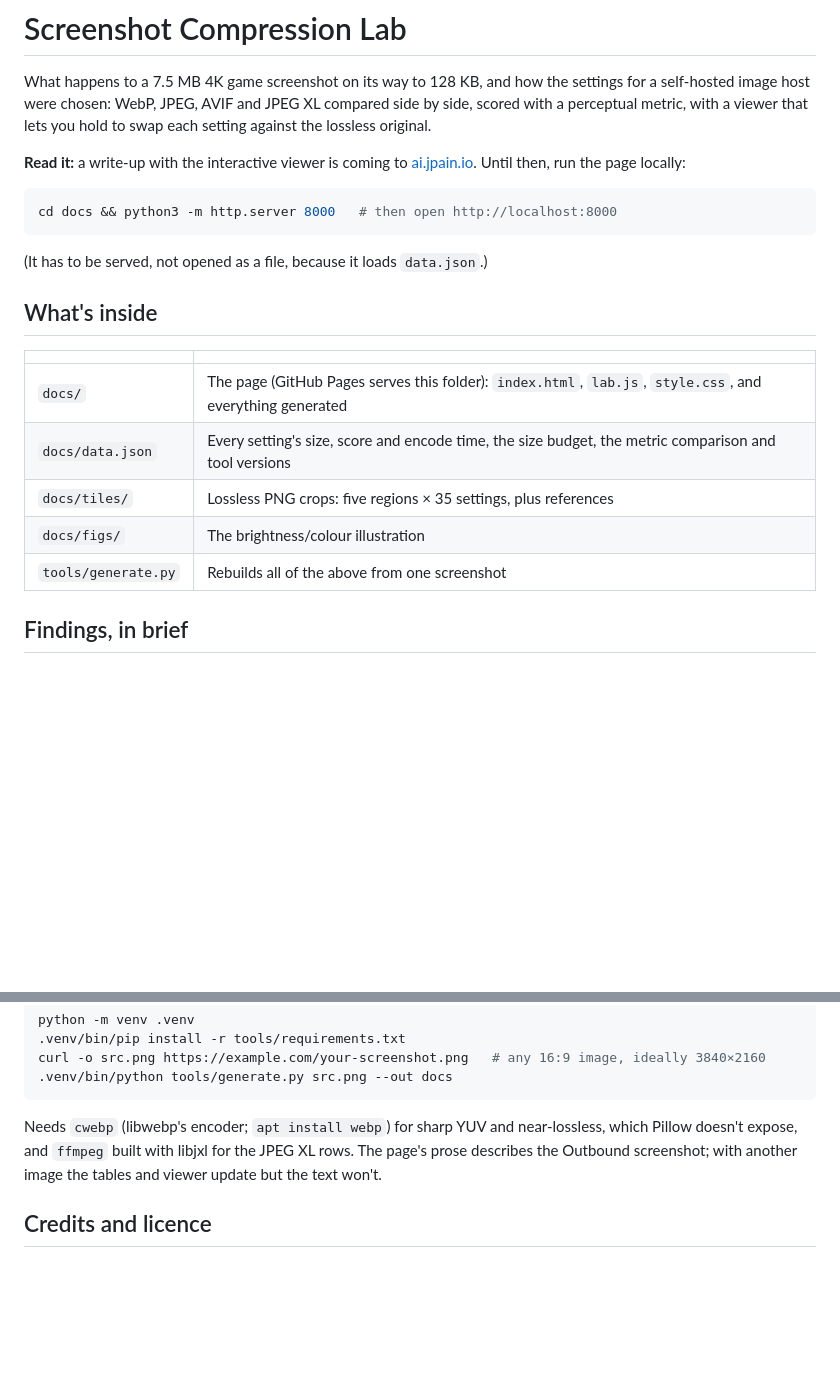
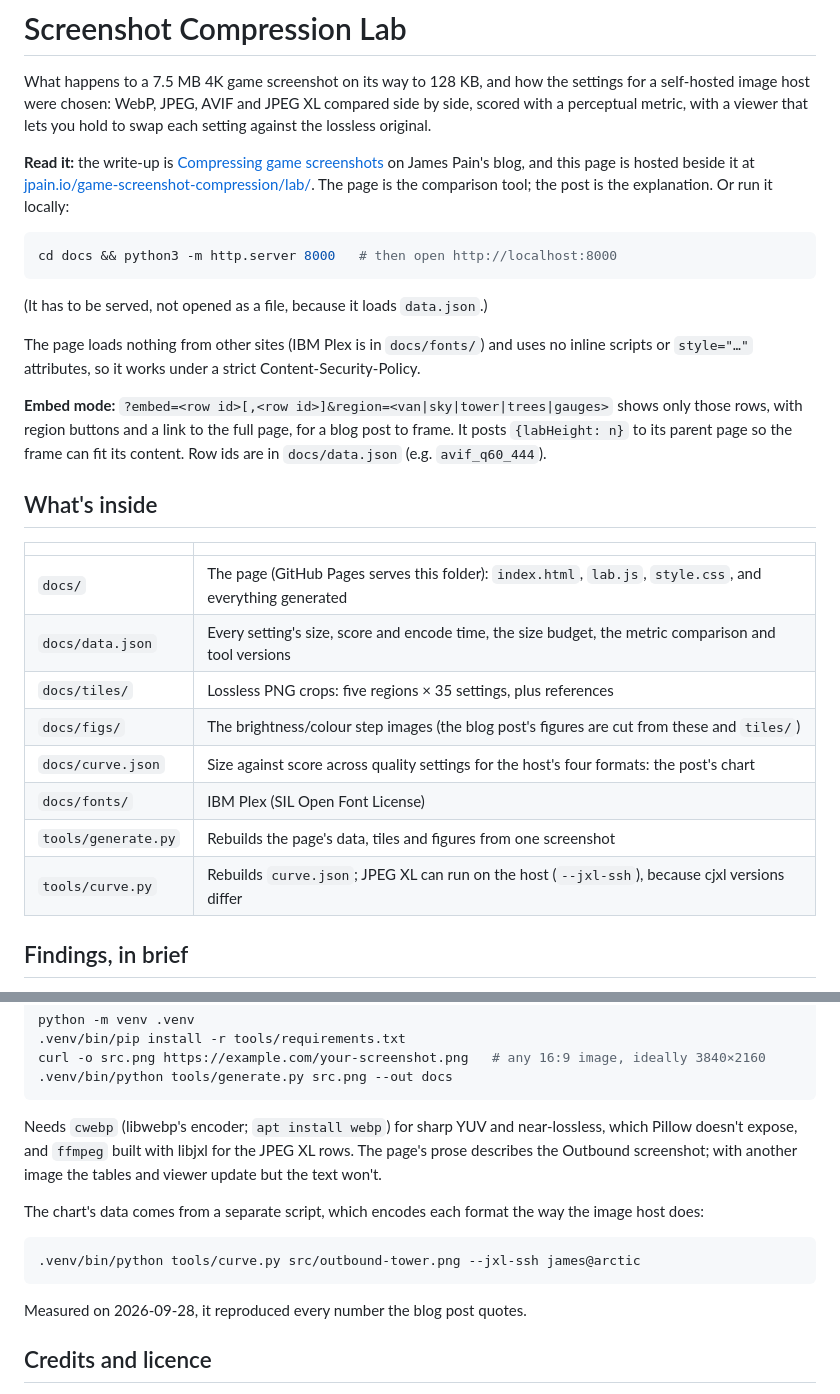
Before and after one commit to JPain/compression-lab, a Markdown page: README.md, 2 parts joined by grey strips. Rendered like a GitHub page; blank space fills up the shorter version.

Commit message:
README: where the page lives now, embed mode, curve.py, self-hosted fonts
Co-Authored-By: Claude Opus 5.5 <noreply@anthropic.com>

````diff
--- a/README.md
+++ b/README.md
@@ -5,14 +5,25 @@ settings for a self-hosted image host were chosen: WebP, JPEG, AVIF and JPEG XL
 compared side by side, scored with a perceptual metric, with a viewer that lets
 you hold to swap each setting against the lossless original.
 
-**Read it:** a write-up with the interactive viewer is coming to
-[ai.jpain.io](https://ai.jpain.io/). Until then, run the page locally:
+**Read it:** the write-up is [Compressing game screenshots](https://jpain.io/game-screenshot-compression/)
+on James Pain's blog, and this page is hosted beside it at
+[jpain.io/game-screenshot-compression/lab/](https://jpain.io/game-screenshot-compression/lab/).
+The page is the comparison tool; the post is the explanation. Or run it locally:
 
 ```sh
 cd docs && python3 -m http.server 8000   # then open http://localhost:8000
 ```
 
 (It has to be served, not opened as a file, because it loads `data.json`.)
+
+The page loads nothing from other sites (IBM Plex is in `docs/fonts/`) and uses no
+inline scripts or `style="…"` attributes, so it works under a strict
+Content-Security-Policy.
+
+**Embed mode:** `?embed=<row id>[,<row id>]&region=<van|sky|tower|trees|gauges>` shows
+only those rows, with region buttons and a link to the full page, for a blog post to
+frame. It posts `{labHeight: n}` to its parent page so the frame can fit its content.
+Row ids are in `docs/data.json` (e.g. `avif_q60_444`).
 
 ## What's inside
 
@@ -21,8 +32,11 @@ cd docs && python3 -m http.server 8000   # then open http://localhost:8000
 | `docs/` | The page (GitHub Pages serves this folder): `index.html`, `lab.js`, `style.css`, and everything generated |
 | `docs/data.json` | Every setting's size, score and encode time, the size budget, the metric comparison and tool versions |
 | `docs/tiles/` | Lossless PNG crops: five regions × 35 settings, plus references |
-| `docs/figs/` | The brightness/colour illustration |
-| `tools/generate.py` | Rebuilds all of the above from one screenshot |
+| `docs/figs/` | The brightness/colour step images (the blog post's figures are cut from these and `tiles/`) |
+| `docs/curve.json` | Size against score across quality settings for the host's four formats: the post's chart |
+| `docs/fonts/` | IBM Plex (SIL Open Font License) |
+| `tools/generate.py` | Rebuilds the page's data, tiles and figures from one screenshot |
+| `tools/curve.py` | Rebuilds `curve.json`; JPEG XL can run on the host (`--jxl-ssh`), because cjxl versions differ |
 
 ## Findings, in brief
 
@@ -57,6 +71,15 @@ near-lossless, which Pillow doesn't expose, and `ffmpeg` built with libjxl for
 the JPEG XL rows. The page's prose describes the Outbound screenshot; with
 another image the tables and viewer update but the text won't.
 
+The chart's data comes from a separate script, which encodes each format the way the
+image host does:
+
+```sh
+.venv/bin/python tools/curve.py src/outbound-tower.png --jxl-ssh james@arctic
+```
+
+Measured on 2026-09-28, it reproduced every number the blog post quotes.
+
 ## Credits and licence
 
 * **Screenshot:** [Outbound](https://www.squareglade.games/outbound) © Square
````
